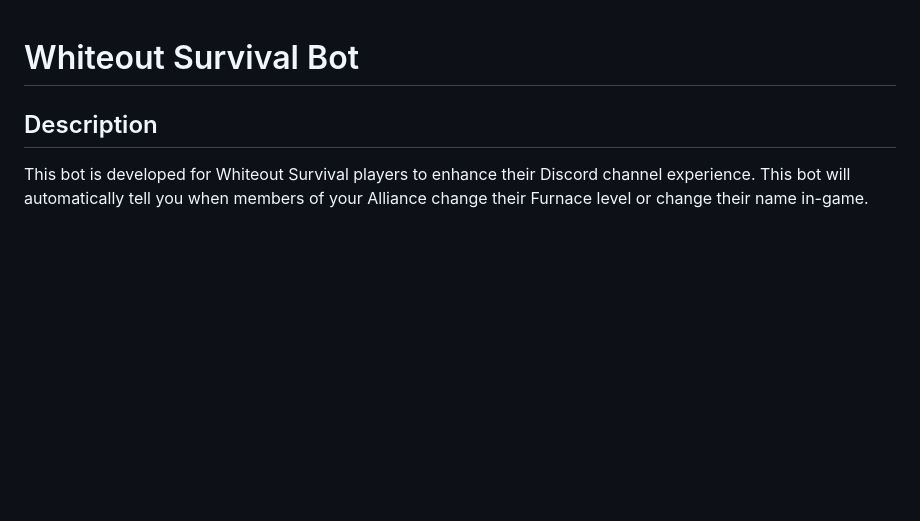
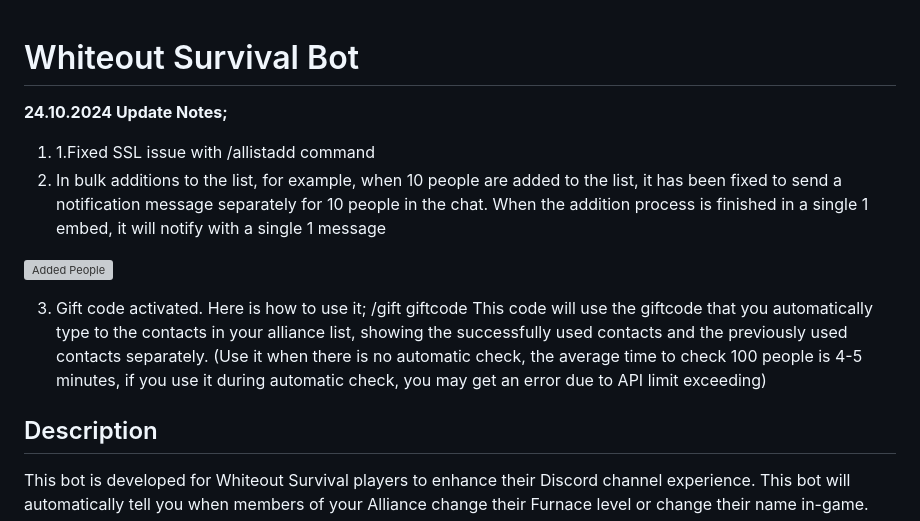
Before and after one commit to zombrax1/bot, a Markdown page: README.md, the part around the change. Rendered like a GitHub page; blank space fills up the shorter version; grey boxes are pictures that could not be loaded.

Commit message:
Update README.md
Fixed the ssl issue when adding ID to the list.
After adding to the list, it has been fixed to send a separate notification for each user, it will show successfully added users in the embed 1 time in bulk additions.
/gift command has been activated.

It is used as “/gift giftcode”, this code will automatically use the gift code to the people you save to the ID list.

```diff
--- a/README.md
+++ b/README.md
@@ -1,6 +1,22 @@
 
 
 # Whiteout Survival Bot
+
+**24.10.2024 Update Notes;**
+
+
+ 1. 1.Fixed SSL issue with /allistadd command
+ 2. In bulk additions to the list, for example, when 10 people are added to the list, it has been fixed to send a notification message
+    separately for 10 people in the chat. When the addition process is
+    finished in a single 1 embed, it will notify with a single 1
+    message
+
+![Added People](https://serioyun.com/gif/addedpe.png)
+
+3. Gift code activated. Here is how to use it;
+/gift giftcode
+This code will use the giftcode that you automatically type to the contacts in your alliance list, showing the successfully used contacts and the previously used contacts separately.
+(Use it when there is no automatic check, the average time to check 100 people is 4-5 minutes, if you use it during automatic check, you may get an error due to API limit exceeding)
 
 ## Description
 
```
